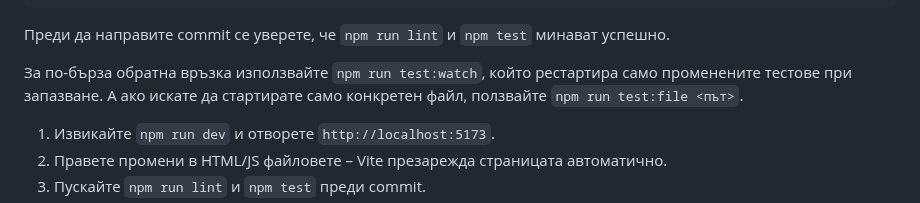
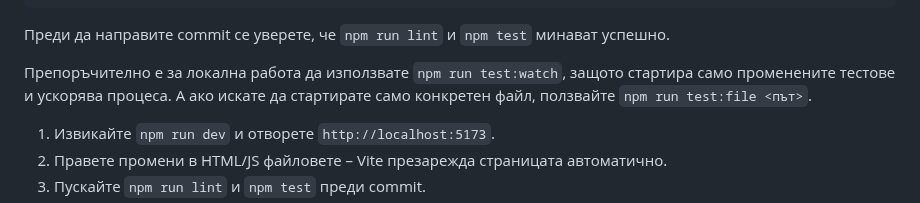
Before and after one commit to Radilovk/bodybest, a Markdown page: docs/DEV_GUIDE_BG.md, the part around the change. GitHub-like rendering.

```diff
--- a/docs/DEV_GUIDE_BG.md
+++ b/docs/DEV_GUIDE_BG.md
@@ -27,8 +27,8 @@ npm run docs      # генерира API документация в docs/api
 
 Преди да направите commit се уверете, че `npm run lint` и `npm test` минават успешно.
 
-За по-бърза обратна връзка използвайте `npm run test:watch`, който рестартира
-само променените тестове при запазване.
+Препоръчително е за локална работа да използвате `npm run test:watch`,
+защото стартира само променените тестове и ускорява процеса.
 А ако искате да стартирате само конкретен файл, ползвайте `npm run test:file <път>`.
 
 
```
Also changed, not shown: README.md (+2 -2 lines).
